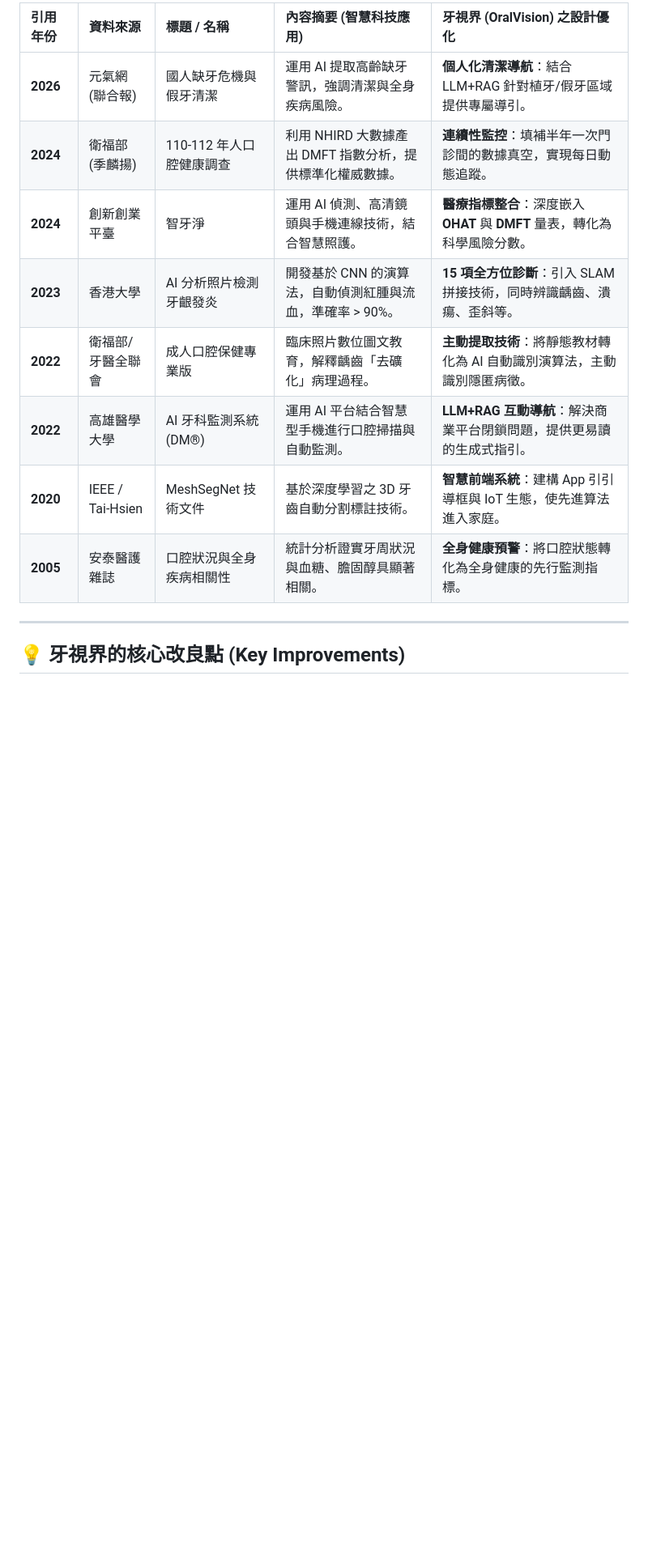
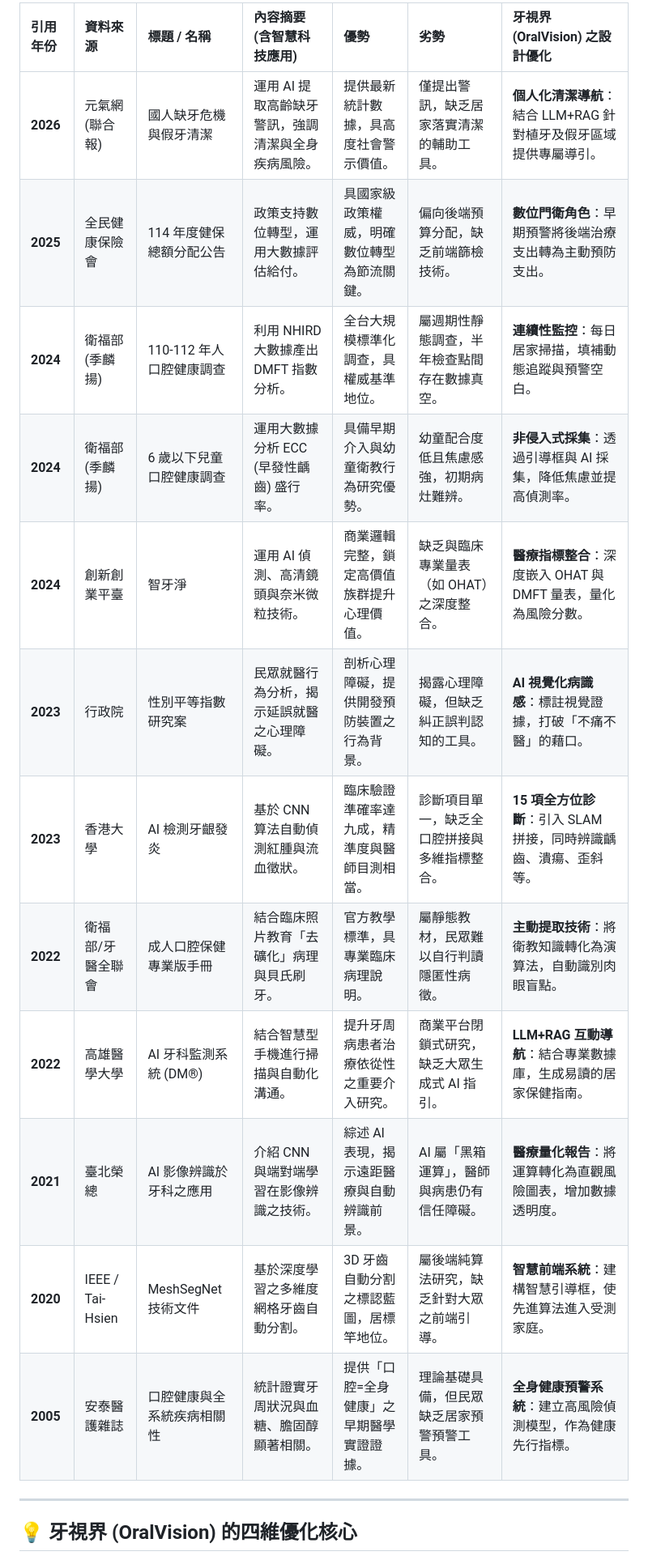
Before and after one commit to liouyutong/0416_Project-Proposal, a Markdown page: 相關研究.md, the part around one of its changes. Shown at 81% size. Rendered like a GitHub page; blank space fills up the shorter version.

```diff
--- a/相關研究.md
+++ b/相關研究.md
@@ -9,16 +8,20 @@
 
-| 引用年份 | 資料來源 | 標題 / 名稱 | 內容摘要 (智慧科技應用) | 牙視界 (OralVision) 之設計優化 |
-| :--- | :--- | :--- | :--- | :--- |
-| **2026** | 元氣網 (聯合報) | 國人缺牙危機與假牙清潔 | 運用 AI 提取高齡缺牙警訊，強調清潔與全身疾病風險。 | **個人化清潔導航**：結合 LLM+RAG 針對植牙/假牙區域提供專屬導引。 |
-| **2024** | 衛福部 (季麟揚) | 110-112 年人口腔健康調查 | 利用 NHIRD 大數據產出 DMFT 指數分析，提供標準化權威數據。 | **連續性監控**：填補半年一次門診間的數據真空，實現每日動態追蹤。 |
-| **2024** | 創新創業平臺 | 智牙淨 | 運用 AI 偵測、高清鏡頭與手機連線技術，結合智慧照護。 | **醫療指標整合**：深度嵌入 **OHAT** 與 **DMFT** 量表，轉化為科學風險分數。 |
-| **2023** | 香港大學 | AI 分析照片檢測牙齦發炎 | 開發基於 CNN 的演算法，自動偵測紅腫與流血，準確率 > 90%。 | **15 項全方位診斷**：引入 SLAM 拼接技術，同時辨識齲齒、潰瘍、歪斜等。 |
-| **2022** | 衛福部/牙醫全聯會 | 成人口腔保健專業版 | 臨床照片數位圖文教育，解釋齲齒「去礦化」病理過程。 | **主動提取技術**：將靜態教材轉化為 AI 自動識別演算法，主動識別隱匿病徵。 |
-| **2022** | 高雄醫學大學 | AI 牙科監測系統 (DM®) | 運用 AI 平台結合智慧型手機進行口腔掃描與自動監測。 | **LLM+RAG 互動導航**：解決商業平台閉鎖問題，提供更易讀的生成式指引。 |
-| **2020** | IEEE / Tai-Hsien | MeshSegNet 技術文件 | 基於深度學習之 3D 牙齒自動分割標註技術。 | **智慧前端系統**：建構 App 引引導框與 IoT 生態，使先進算法進入家庭。 |
-| **2005** | 安泰醫護雜誌 | 口腔狀況與全身疾病相關性 | 統計分析證實牙周狀況與血糖、膽固醇具顯著相關。 | **全身健康預警**：將口腔狀態轉化為全身健康的先行監測指標。 |
+| 引用年份 | 資料來源 | 標題 / 名稱 | 內容摘要 (含智慧科技應用) | 優勢 | 劣勢 | 牙視界 (OralVision) 之設計優化 |
+| :--- | :--- | :--- | :--- | :--- | :--- | :--- |
+| **2026** | 元氣網 (聯合報) | 國人缺牙危機與假牙清潔 | 運用 AI 提取高齡缺牙警訊，強調清潔與全身疾病風險。 | 提供最新統計數據，具高度社會警示價值。 | 僅提出警訊，缺乏居家落實清潔的輔助工具。 | **個人化清潔導航**：結合 LLM+RAG 針對植牙及假牙區域提供專屬導引。 |
+| **2025** | 全民健康保險會 | 114 年度健保總額分配公告 | 政策支持數位轉型，運用大數據評估給付。 | 具國家級政策權威，明確數位轉型為節流關鍵。 | 偏向後端預算分配，缺乏前端篩檢技術。 | **數位門衛角色**：早期預警將後端治療支出轉為主動預防支出。 |
+| **2024** | 衛福部 (季麟揚) | 110-112 年人口腔健康調查 | 利用 NHIRD 大數據產出 DMFT 指數分析。 | 全台大規模標準化調查，具權威基準地位。 | 屬週期性靜態調查，半年檢查點間存在數據真空。 | **連續性監控**：每日居家掃描，填補動態追蹤與預警空白。 |
+| **2024** | 衛福部 (季麟揚) | 6 歲以下兒童口腔健康調查 | 運用大數據分析 ECC (早發性齲齒) 盛行率。 | 具備早期介入與幼童衛教行為研究優勢。 | 幼童配合度低且焦慮感強，初期病灶難辨。 | **非侵入式採集**：透過引導框與 AI 採集，降低焦慮並提高偵測率。 |
+| **2024** | 創新創業平臺 | 智牙淨 | 運用 AI 偵測、高清鏡頭與奈米微粒技術。 | 商業邏輯完整，鎖定高價值族群提升心理價值。 | 缺乏與臨床專業量表（如 OHAT）之深度整合。 | **醫療指標整合**：深度嵌入 OHAT 與 DMFT 量表，量化為風險分數。 |
+| **2023** | 行政院 | 性別平等指數研究案 | 民眾就醫行為分析，揭示延誤就醫之心理障礙。 | 剖析心理障礙，提供開發預防裝置之行為背景。 | 揭露心理障礙，但缺乏糾正誤判認知的工具。 | **AI 視覺化病識感**：標註視覺證據，打破「不痛不醫」的藉口。 |
+| **2023** | 香港大學 | AI 檢測牙齦發炎 | 基於 CNN 算法自動偵測紅腫與流血徵狀。 | 臨床驗證準確率達九成，精準度與醫師目測相當。 | 診斷項目單一，缺乏全口腔拼接與多維指標整合。 | **15 項全方位診斷**：引入 SLAM 拼接，同時辨識齲齒、潰瘍、歪斜等。 |
+| **2022** | 衛福部/牙醫全聯會 | 成人口腔保健專業版手冊 | 結合臨床照片教育「去礦化」病理與貝氏刷牙。 | 官方教學標準，具專業臨床病理說明。 | 屬靜態教材，民眾難以自行判讀隱匿性病徵。 | **主動提取技術**：將衛教知識轉化為演算法，自動識別肉眼盲點。 |
+| **2022** | 高雄醫學大學 | AI 牙科監測系統 (DM®) | 結合智慧型手機進行掃描與自動化溝通。 | 提升牙周病患者治療依從性之重要介入研究。 | 商業平台閉鎖式研究，缺乏大眾生成式 AI 指引。 | **LLM+RAG 互動導航**：結合專業數據庫，生成易讀的居家保健指南。 |
+| **2021** | 臺北榮總 | AI 影像辨識於牙科之應用 | 介紹 CNN 與端對端學習在影像辨識之技術。 | 綜述 AI 表現，揭示遠距醫療與自動辨識前景。 | AI 屬「黑箱運算」，醫師與病患仍有信任障礙。 | **醫療量化報告**：將運算轉化為直觀風險圖表，增加數據透明度。 |
+| **2020** | IEEE / Tai-Hsien | MeshSegNet 技術文件 | 基於深度學習之多維度網格牙齒自動分割。 | 3D 牙齒自動分割之標認藍圖，居標竿地位。 | 屬後端純算法研究，缺乏針對大眾之前端引導。 | **智慧前端系統**：建構智慧引導框，使先進算法進入受測家庭。 |
+| **2005** | 安泰醫護雜誌 | 口腔健康與全系統疾病相關性 | 統計證實牙周狀況與血糖、膽固醇顯著相關。 | 提供「口腔=全身健康」之早期醫學實證證據。 | 理論基礎具備，但民眾缺乏居家預警預警工具。 | **全身健康預警系統**：建立高風險偵測模型，作為健康先行指標。 |
 
 ---
 
-## 💡 牙視界的核心改良點 (Key Improvements)
+## 💡 牙視界 (OralVision) 的四維優化核心
 
```
Also changed, not shown: other parts of 相關研究.md (+12 -20 lines).
